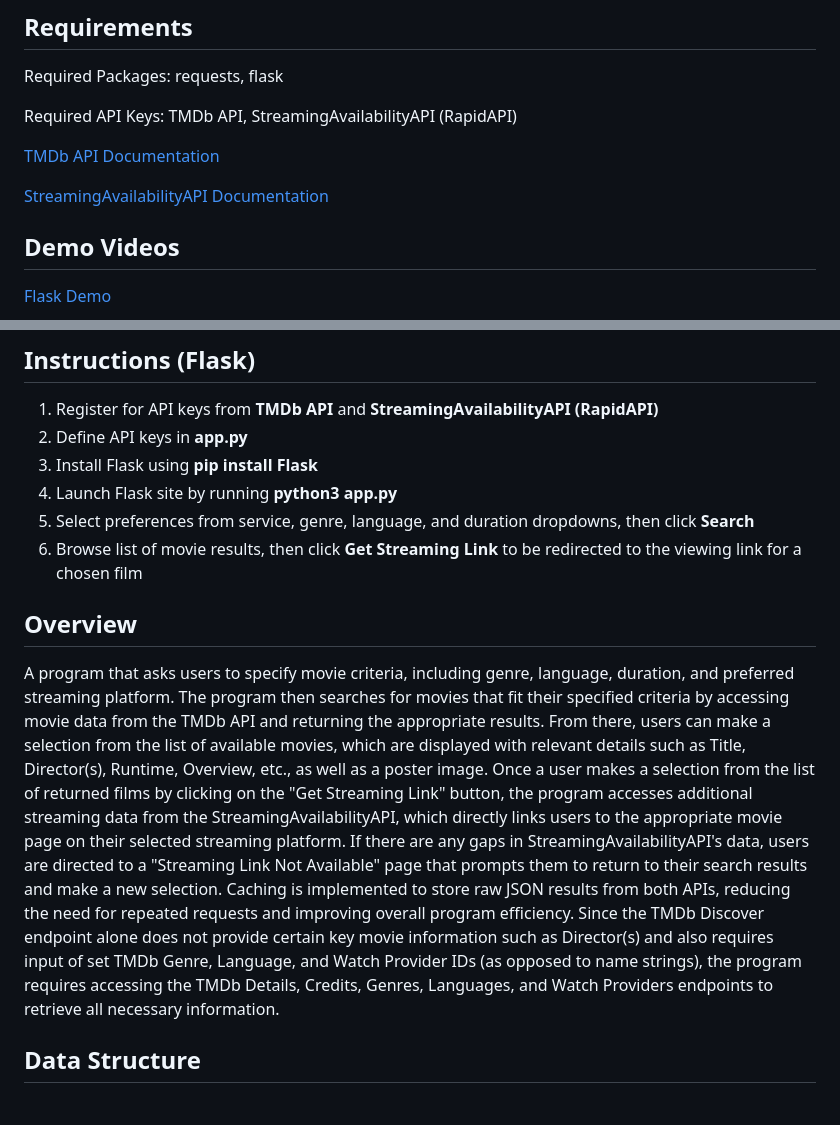
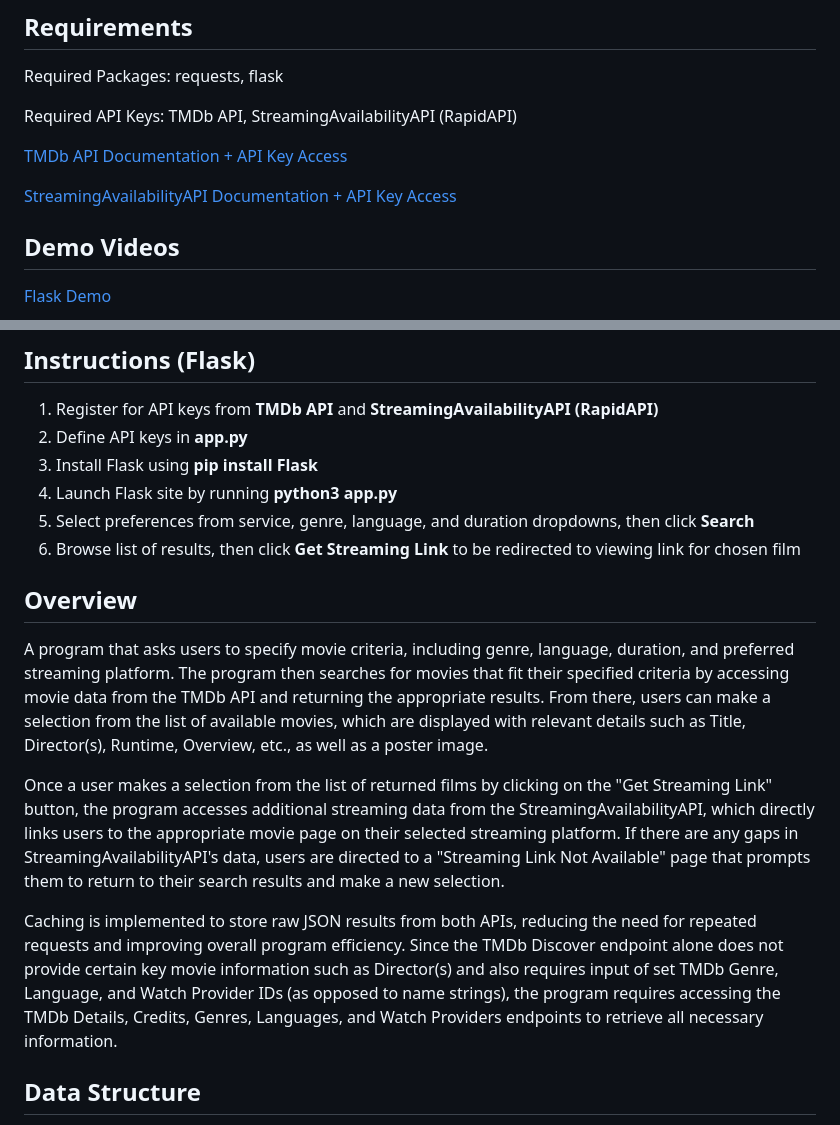
Before and after one commit to taradorje/movie-streaming, a Markdown page: README.md, 2 parts joined by grey strips. Drawn GitHub-style.

```diff
--- a/README.md
+++ b/README.md
@@ -8,9 +8,9 @@ Required Packages: requests, flask
 
 Required API Keys: TMDb API, StreamingAvailabilityAPI (RapidAPI)
 
-[TMDb API Documentation](https://developer.themoviedb.org/reference/intro/getting-started)
+[TMDb API Documentation + API Key Access](https://developer.themoviedb.org/reference/intro/getting-started)
 
-[StreamingAvailabilityAPI Documentation](https://www.movieofthenight.com/about/api/documentation)
+[StreamingAvailabilityAPI Documentation + API Key Access](https://www.movieofthenight.com/about/api/documentation)
 
 ## Demo Videos
 
@@ -25,11 +25,15 @@ Required API Keys: TMDb API, StreamingAvailabilityAPI (RapidAPI)
 3. Install Flask using **pip install Flask**
 4. Launch Flask site by running **python3 app.py**
 5. Select preferences from service, genre, language, and duration dropdowns, then click **Search**
-6. Browse list of movie results, then click **Get Streaming Link** to be redirected to the viewing link for a chosen film
+6. Browse list of results, then click **Get Streaming Link** to be redirected to viewing link for chosen film
 
 ## Overview
 
-A program that asks users to specify movie criteria, including genre, language, duration, and preferred streaming platform. The program then searches for movies that fit their specified criteria by accessing movie data from the TMDb API and returning the appropriate results. From there, users can make a selection from the list of available movies, which are displayed with relevant details such as Title, Director(s), Runtime, Overview, etc., as well as a poster image. Once a user makes a selection from the list of returned films by clicking on the "Get Streaming Link" button, the program accesses additional streaming data from the StreamingAvailabilityAPI, which directly links users to the appropriate movie page on their selected streaming platform. If there are any gaps in StreamingAvailabilityAPI's data, users are directed to a "Streaming Link Not Available" page that prompts them to return to their search results and make a new selection. Caching is implemented to store raw JSON results from both APIs, reducing the need for repeated requests and improving overall program efficiency. Since the TMDb Discover endpoint alone does not provide certain key movie information such as Director(s) and also requires input of set TMDb Genre, Language, and Watch Provider IDs (as opposed to name strings), the program requires accessing the TMDb Details, Credits, Genres, Languages, and Watch Providers endpoints to retrieve all necessary information.
+A program that asks users to specify movie criteria, including genre, language, duration, and preferred streaming platform. The program then searches for movies that fit their specified criteria by accessing movie data from the TMDb API and returning the appropriate results. From there, users can make a selection from the list of available movies, which are displayed with relevant details such as Title, Director(s), Runtime, Overview, etc., as well as a poster image.
+
+Once a user makes a selection from the list of returned films by clicking on the "Get Streaming Link" button, the program accesses additional streaming data from the StreamingAvailabilityAPI, which directly links users to the appropriate movie page on their selected streaming platform. If there are any gaps in StreamingAvailabilityAPI's data, users are directed to a "Streaming Link Not Available" page that prompts them to return to their search results and make a new selection.
+
+Caching is implemented to store raw JSON results from both APIs, reducing the need for repeated requests and improving overall program efficiency. Since the TMDb Discover endpoint alone does not provide certain key movie information such as Director(s) and also requires input of set TMDb Genre, Language, and Watch Provider IDs (as opposed to name strings), the program requires accessing the TMDb Details, Credits, Genres, Languages, and Watch Providers endpoints to retrieve all necessary information.
 
 ## Data Structure
 
```
